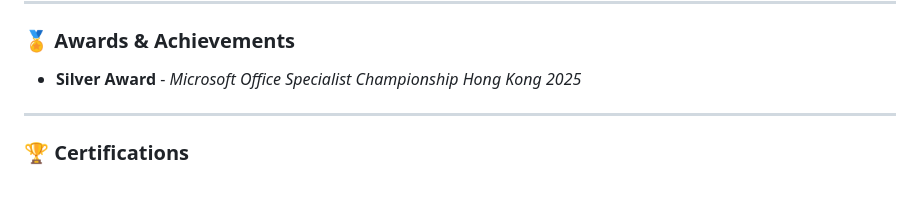
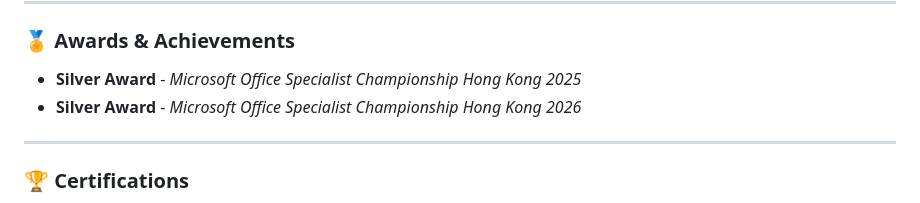
Before and after one commit to hugow0528/hugow0528, a Markdown page: README.md, the part around the change. GitHub-like rendering.

Commit message:
Add 2026 Silver Award to achievements

```diff
--- a/README.md
+++ b/README.md
@@ -59,6 +59,7 @@ Here are some of the tools and technologies I'm familiar with:
 ### 🏅 Awards & Achievements
 
 - **Silver Award** - *Microsoft Office Specialist Championship Hong Kong 2025*
+- **Silver Award** - *Microsoft Office Specialist Championship Hong Kong 2026*
 
 ---
 
```
